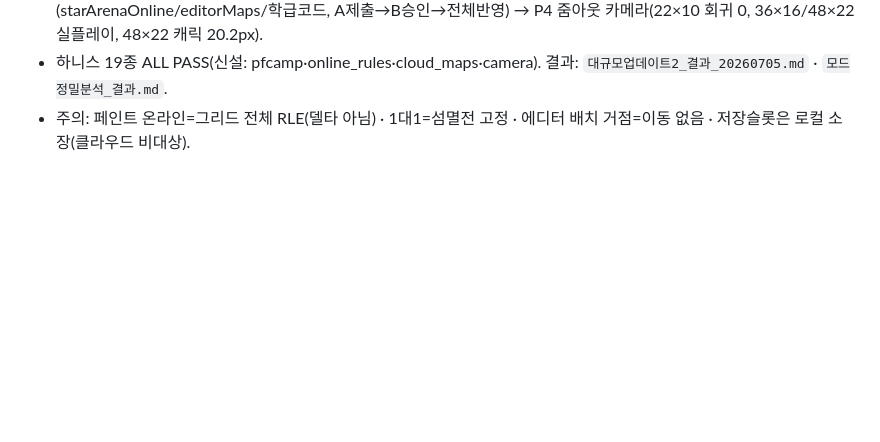
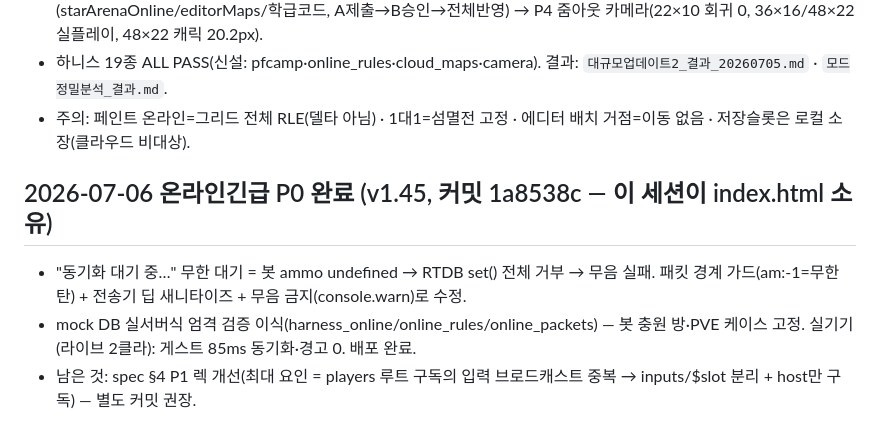
Before and after one commit to chang333787-boop/star-arena, a Markdown page: 작업현황_HANDOFF.md, the part around the change. Rendered like a GitHub page; blank space fills up the shorter version.

Commit message:
handoff: 온라인긴급 P0 완료 기록

```diff
--- a/작업현황_HANDOFF.md
+++ b/작업현황_HANDOFF.md
@@ -48,3 +48,8 @@
 - P0 플랫포머 카메라 멀미 수정(lookahead 0.3s 유지+240px/s lerp) → P1 모드 정밀분석+보충(술래 4캐릭 모드도구·칠하기 피날레/대형도색궁·거점 이동·벽 재건·캐리어 표식·킬스트릭·**에디터 저장슬롯 5칸(S키)**) → P1.5 별빛 점프 원정 20스테이지+파워업 4종(⭐총/🌟무적/🪶깃털/🧲자석)+얼음/부서지는 블록, **전판 실물리 봇 클리어 검증(harness_pfcamp)** → P2 전 모드 온라인(3대3 방 규칙 선택 meta.rule, host 권위+RLE 페인트 동기화) → P3 맵공방 클라우드(starArenaOnline/editorMaps/학급코드, A제출→B승인→전체반영) → P4 줌아웃 카메라(22×10 회귀 0, 36×16/48×22 실플레이, 48×22 캐릭 20.2px).
 - 하니스 19종 ALL PASS(신설: pfcamp·online_rules·cloud_maps·camera). 결과: `대규모업데이트2_결과_20260705.md` · `모드정밀분석_결과.md`.
 - 주의: 페인트 온라인=그리드 전체 RLE(델타 아님) · 1대1=섬멸전 고정 · 에디터 배치 거점=이동 없음 · 저장슬롯은 로컬 소장(클라우드 비대상).
+
+## 2026-07-06 온라인긴급 P0 완료 (v1.45, 커밋 1a8538c — 이 세션이 index.html 소유)
+- "동기화 대기 중…" 무한 대기 = 봇 ammo undefined → RTDB set() 전체 거부 → 무음 실패. 패킷 경계 가드(am:-1=무한탄) + 전송기 딥 새니타이즈 + 무음 금지(console.warn)로 수정.
+- mock DB 실서버식 엄격 검증 이식(harness_online/online_rules/online_packets) — 봇 충원 방·PVE 케이스 고정. 실기기(라이브 2클라): 게스트 85ms 동기화·경고 0. 배포 완료.
+- 남은 것: spec §4 P1 렉 개선(최대 요인 = players 루트 구독의 입력 브로드캐스트 중복 → inputs/$slot 분리 + host만 구독) — 별도 커밋 권장.
```
